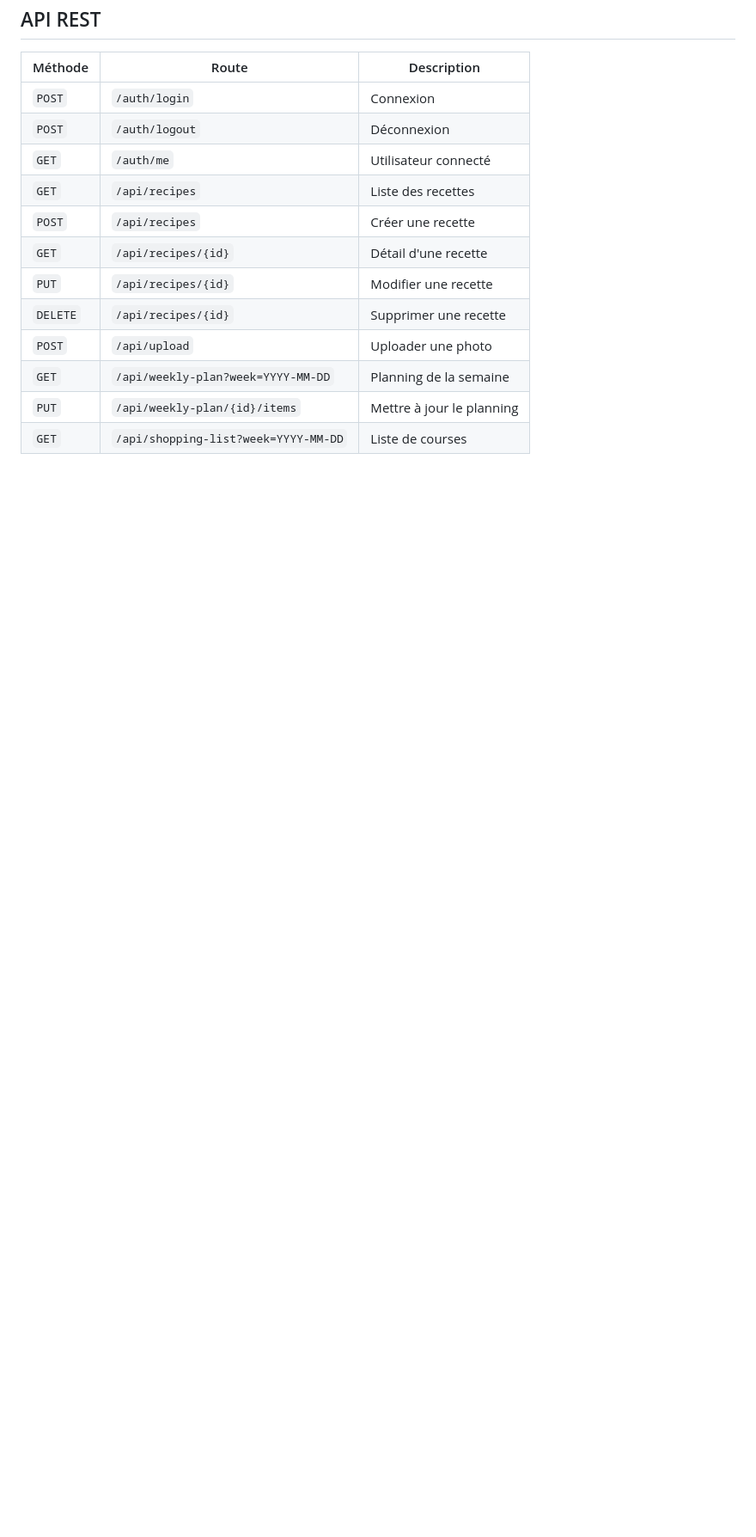
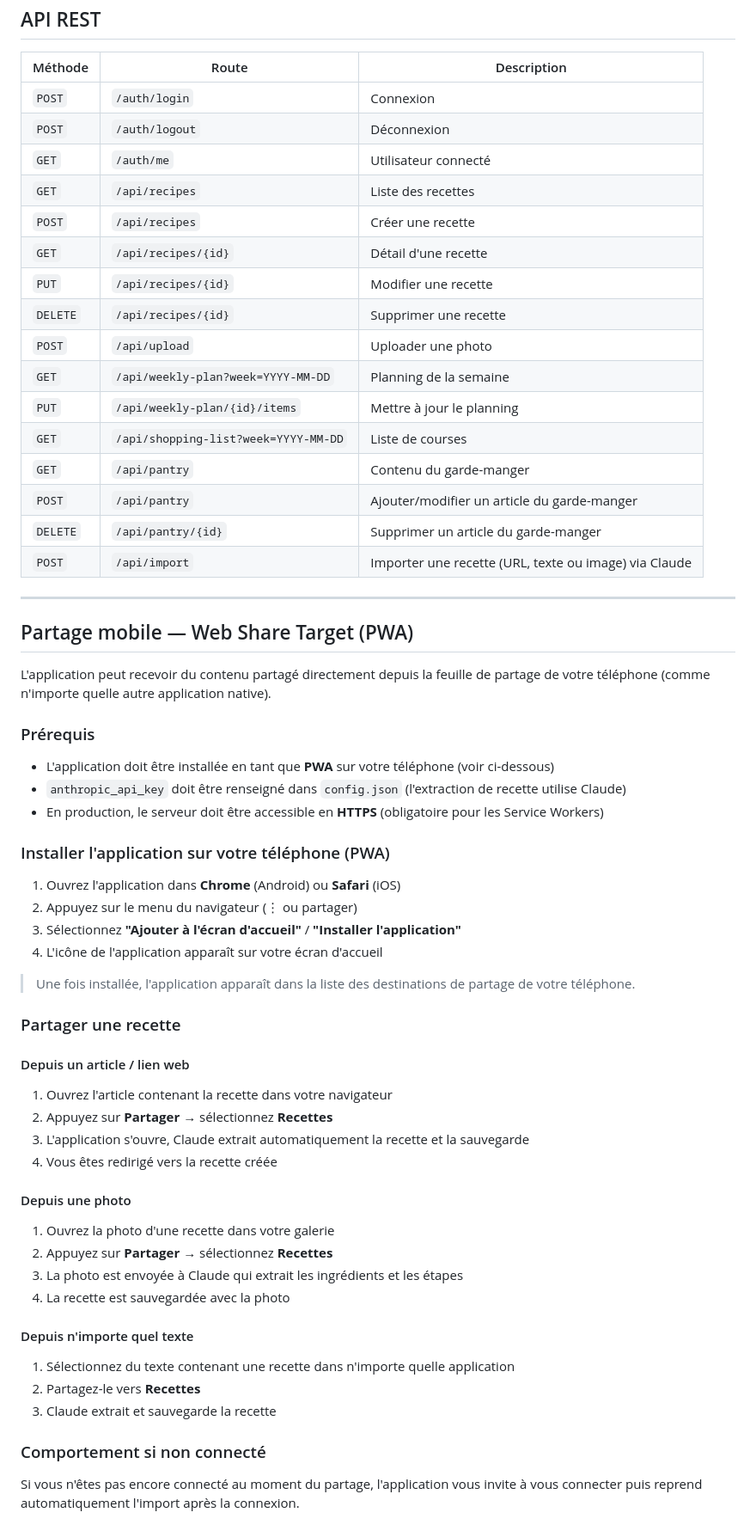
Before and after one commit to sebastien-derrey/recipe-planing, a Markdown page: README.md, the part around the change. Shown at 86% size. GitHub-like rendering; blank space fills up the shorter version.

Commit message:
docs: add Web Share Target and pantry API instructions to README
Co-Authored-By: Claude Sonnet 4.6 <noreply@anthropic.com>

```diff
--- a/README.md
+++ b/README.md
@@ -202,3 +202,54 @@ recipe_manager/
 | `GET` | `/api/weekly-plan?week=YYYY-MM-DD` | Planning de la semaine |
 | `PUT` | `/api/weekly-plan/{id}/items` | Mettre à jour le planning |
 | `GET` | `/api/shopping-list?week=YYYY-MM-DD` | Liste de courses |
+| `GET` | `/api/pantry` | Contenu du garde-manger |
+| `POST` | `/api/pantry` | Ajouter/modifier un article du garde-manger |
+| `DELETE` | `/api/pantry/{id}` | Supprimer un article du garde-manger |
+| `POST` | `/api/import` | Importer une recette (URL, texte ou image) via Claude |
+
+---
+
+## Partage mobile — Web Share Target (PWA)
+
+L'application peut recevoir du contenu partagé directement depuis la feuille de partage de votre téléphone (comme n'importe quelle autre application native).
+
+### Prérequis
+
+- L'application doit être installée en tant que **PWA** sur votre téléphone (voir ci-dessous)
+- `anthropic_api_key` doit être renseigné dans `config.json` (l'extraction de recette utilise Claude)
+- En production, le serveur doit être accessible en **HTTPS** (obligatoire pour les Service Workers)
+
+### Installer l'application sur votre téléphone (PWA)
+
+1. Ouvrez l'application dans **Chrome** (Android) ou **Safari** (iOS)
+2. Appuyez sur le menu du navigateur (⋮ ou partager)
+3. Sélectionnez **"Ajouter à l'écran d'accueil"** / **"Installer l'application"**
+4. L'icône de l'application apparaît sur votre écran d'accueil
+
+> Une fois installée, l'application apparaît dans la liste des destinations de partage de votre téléphone.
+
+### Partager une recette
+
+#### Depuis un article / lien web
+
+1. Ouvrez l'article contenant la recette dans votre navigateur
+2. Appuyez sur **Partager** → sélectionnez **Recettes**
+3. L'application s'ouvre, Claude extrait automatiquement la recette et la sauvegarde
+4. Vous êtes redirigé vers la recette créée
+
+#### Depuis une photo
+
+1. Ouvrez la photo d'une recette dans votre galerie
+2. Appuyez sur **Partager** → sélectionnez **Recettes**
+3. La photo est envoyée à Claude qui extrait les ingrédients et les étapes
+4. La recette est sauvegardée avec la photo
+
+#### Depuis n'importe quel texte
+
+1. Sélectionnez du texte contenant une recette dans n'importe quelle application
+2. Partagez-le vers **Recettes**
+3. Claude extrait et sauvegarde la recette
+
+### Comportement si non connecté
+
+Si vous n'êtes pas encore connecté au moment du partage, l'application vous invite à vous connecter puis reprend automatiquement l'import après la connexion.
```
